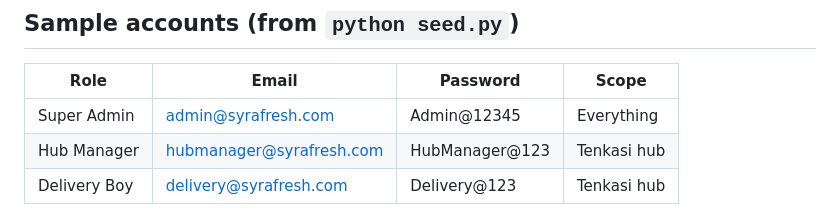
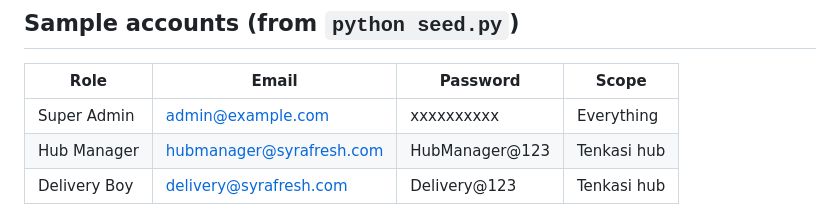
Before and after one commit to Jeyasurya-dev/syra-fresh-dairy, a Markdown page: README.md, the part around the change. GitHub-like rendering.

Commit message:
Update README and remove sensitive credentials

```diff
--- a/README.md
+++ b/README.md
@@ -141,7 +141,7 @@ before the other scripts load:
 
 | Role | Email | Password | Scope |
 |---|---|---|---|
-| Super Admin | admin@syrafresh.com | Admin@12345 | Everything |
+| Super Admin | admin@example.com | xxxxxxxxxx | Everything |
 | Hub Manager | hubmanager@syrafresh.com | HubManager@123 | Tenkasi hub |
 | Delivery Boy | delivery@syrafresh.com | Delivery@123 | Tenkasi hub |
 
```
